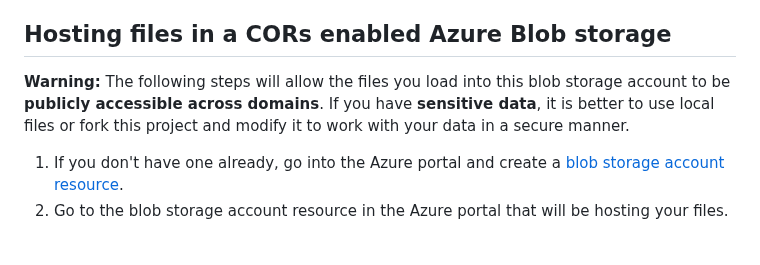
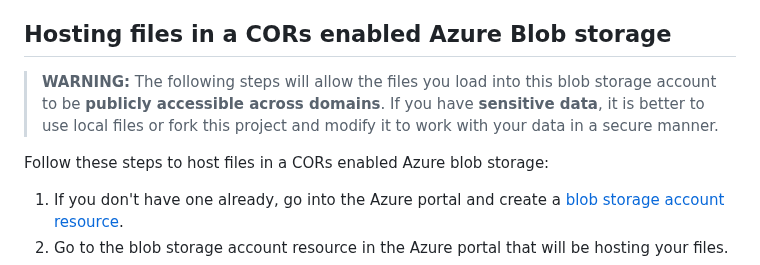
Before and after one commit to microsoft/satellite-imagery-labeling-tool, a Markdown page: docs/Project-builder.md, the part around one of its changes. GitHub-like rendering; blank space fills up the shorter version.

Commit message:
Format warning note and add line breaks

```diff
--- a/docs/Project-builder.md
+++ b/docs/Project-builder.md
@@ -118,6 +118,8 @@ For larger labeling jobs, it will likely be much easier to host the task files o
 ## Hosting files in a CORs enabled Azure Blob storage
 
-**Warning:** The following steps will allow the files you load into this blob storage account to be **publicly accessible across domains**. If you have **sensitive data**, it is better to use local files or fork this project and modify it to work with your data in a secure manner.
+> **WARNING:** The following steps will allow the files you load into this blob storage account to be **publicly accessible across domains**. If you have **sensitive data**, it is better to use local files or fork this project and modify it to work with your data in a secure manner.
+
+Follow these steps to host files in a CORs enabled Azure blob storage:
 
 1. If you don't have one already, go into the Azure portal and create a [blob storage account resource](https://learn.microsoft.com/azure/storage/blobs/storage-quickstart-blobs-portal).
 2. Go to the blob storage account resource in the Azure portal that will be hosting your files.
```
Also changed, not shown: other parts of docs/Project-builder.md (+4 -4 lines).
